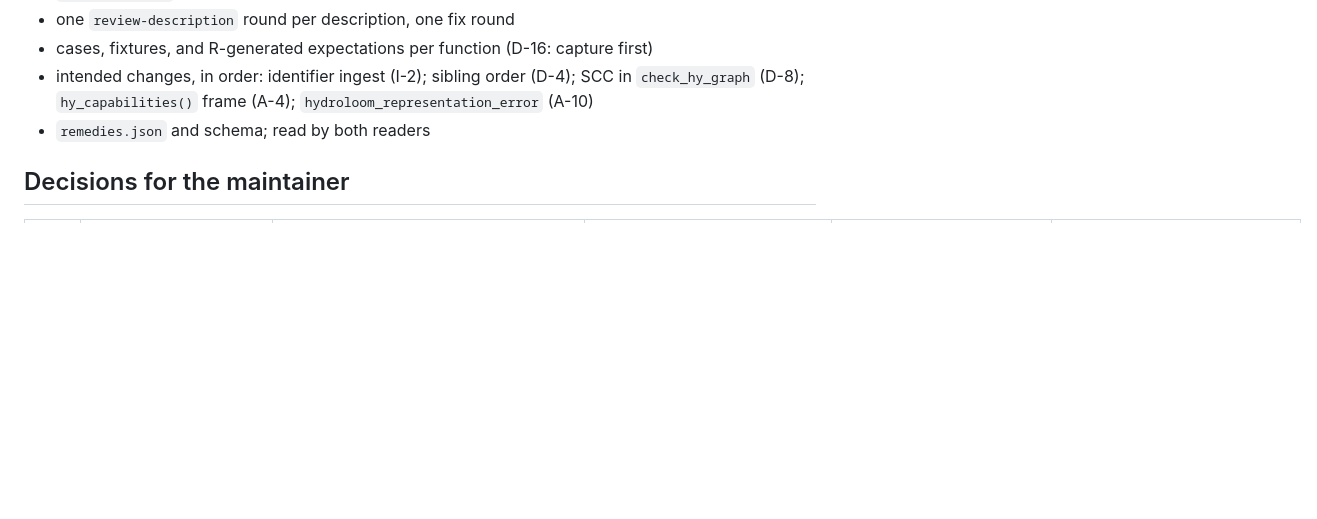
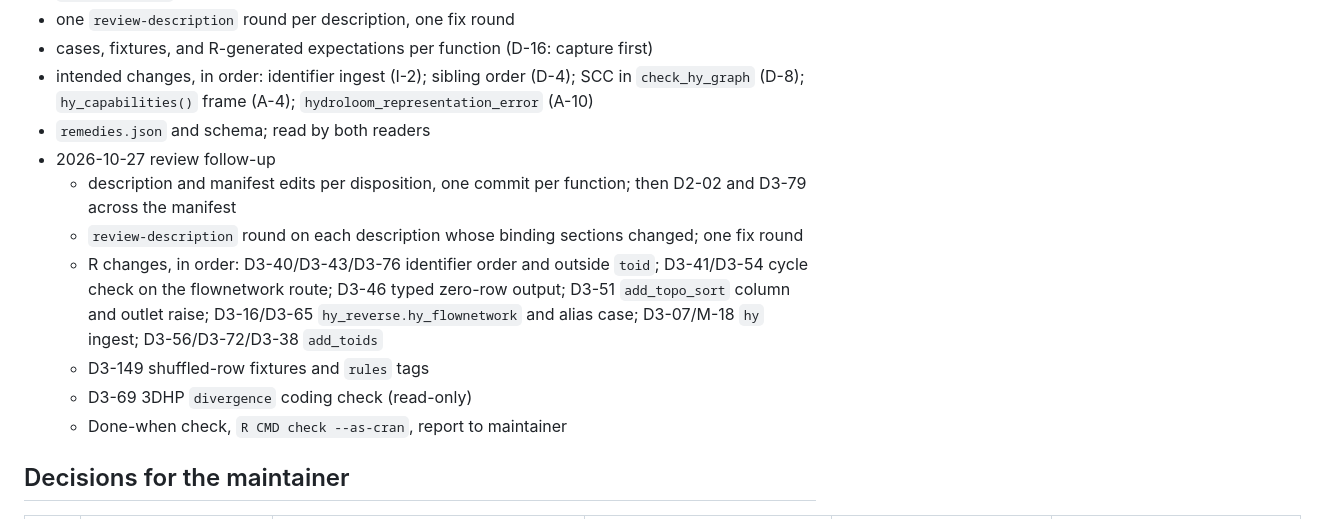
Before and after one commit to DOI-USGS/hydroloom, a Markdown page: dev/milestones/M3.md, the part around the change. Drawn GitHub-style; blank space fills up the shorter version.

Commit message:
M3: plan lines for the 2026-10-27 review follow-up
Assisted-by: Kiro (claude-opus-5.5)

```diff
--- a/dev/milestones/M3.md
+++ b/dev/milestones/M3.md
@@ -12,6 +12,13 @@
 - cases, fixtures, and R-generated expectations per function (D-16: capture first)
 - intended changes, in order: identifier ingest (I-2); sibling order (D-4); SCC in `check_hy_graph` (D-8); `hy_capabilities()` frame (A-4); `hydroloom_representation_error` (A-10)
 - `remedies.json` and schema; read by both readers
+- 2026-10-27 review follow-up
+  - description and manifest edits per disposition, one commit per function; then D2-02 and D3-79 across the manifest
+  - `review-description` round on each description whose binding sections changed; one fix round
+  - R changes, in order: D3-40/D3-43/D3-76 identifier order and outside `toid`; D3-41/D3-54 cycle check on the flownetwork route; D3-46 typed zero-row output; D3-51 `add_topo_sort` column and outlet raise; D3-16/D3-65 `hy_reverse.hy_flownetwork` and alias case; D3-07/M-18 `hy` ingest; D3-56/D3-72/D3-38 `add_toids`
+  - D3-149 shuffled-row fixtures and `rules` tags
+  - D3-69 3DHP `divergence` coding check (read-only)
+  - Done-when check, `R CMD check --as-cran`, report to maintainer
 
 ## Decisions for the maintainer
 
```
